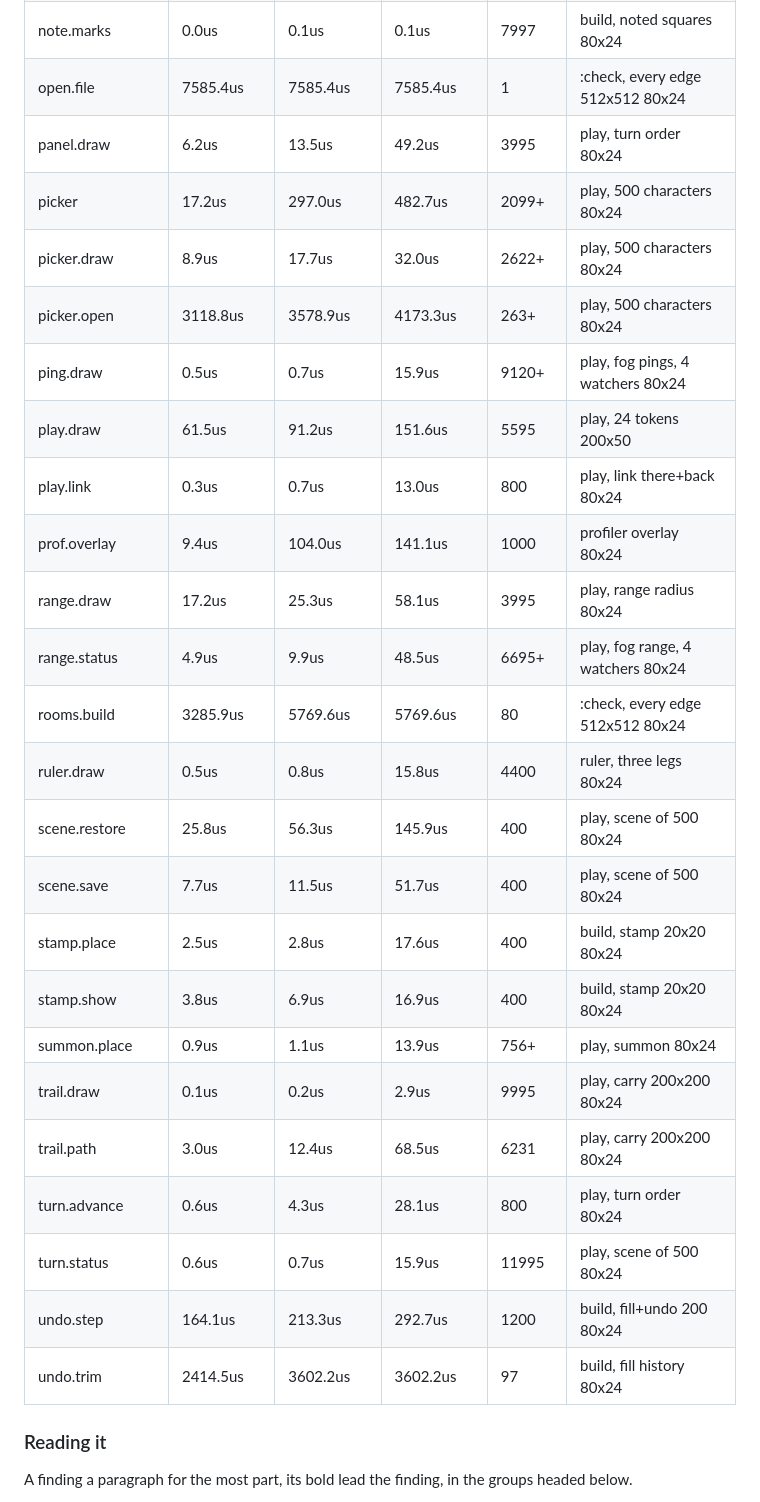
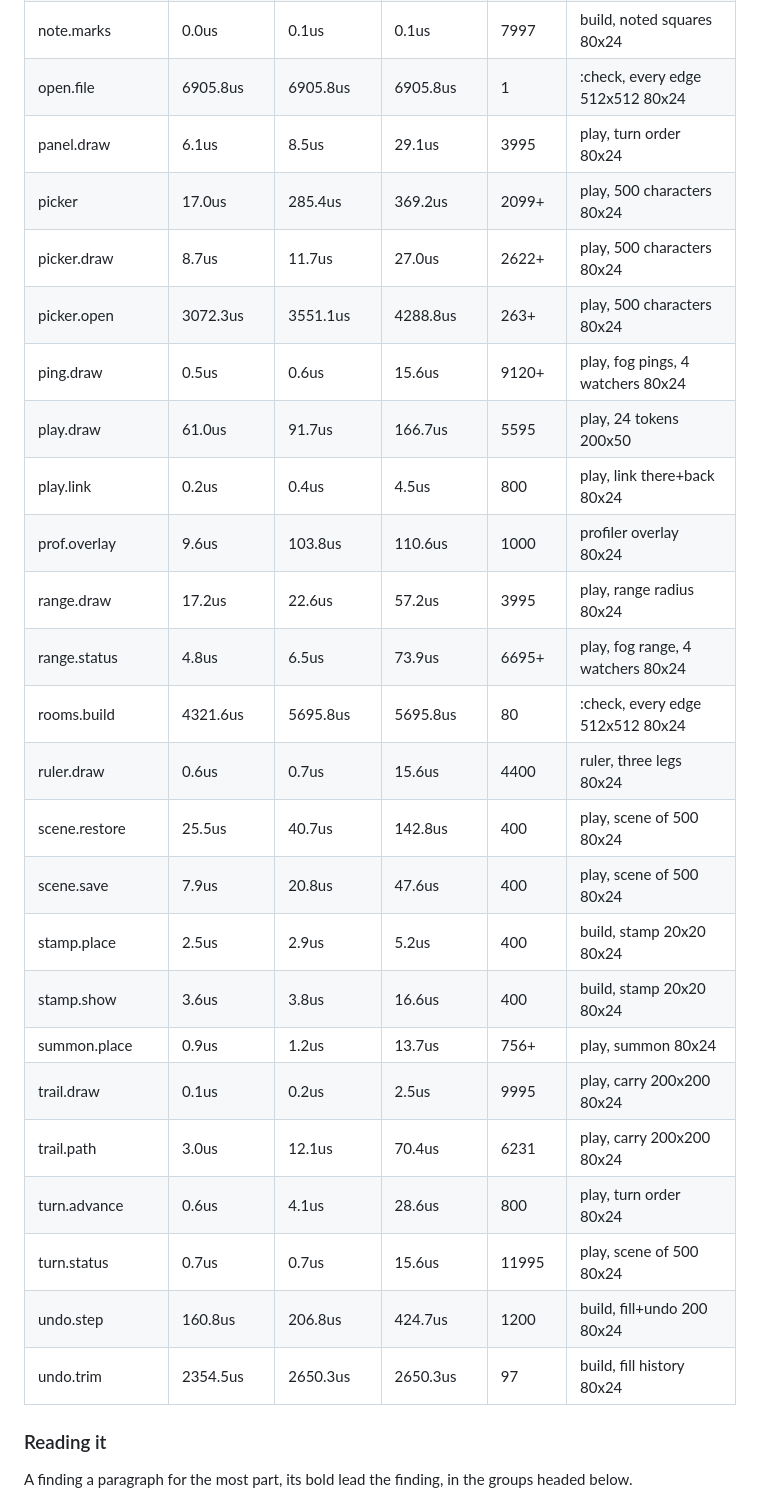
Before and after one commit to TheEmuDev/vtt-tui, a Markdown page: docs/PERFORMANCE.md, the part around one of its changes. GitHub-like rendering.

```diff
--- a/docs/PERFORMANCE.md
+++ b/docs/PERFORMANCE.md
@@ -297,28 +297,28 @@ Machine: Intel Core i7-8700K @ 3.70GHz (6 cores, 12 threads, 4.7 GHz max, powers
 | note.marks       |   0.0us |   0.1us |   0.1us |  7997 | build, noted squares 80x24 |
-| open.file        | 7585.4us | 7585.4us | 7585.4us |     1 | :check, every edge 512x512 80x24 |
-| panel.draw       |   6.2us |  13.5us |  49.2us |  3995 | play, turn order 80x24 |
-| picker           |  17.2us | 297.0us | 482.7us | 2099+ | play, 500 characters 80x24 |
-| picker.draw      |   8.9us |  17.7us |  32.0us | 2622+ | play, 500 characters 80x24 |
-| picker.open      | 3118.8us | 3578.9us | 4173.3us |  263+ | play, 500 characters 80x24 |
-| ping.draw        |   0.5us |   0.7us |  15.9us | 9120+ | play, fog pings, 4 watchers 80x24 |
-| play.draw        |  61.5us |  91.2us | 151.6us |  5595 | play, 24 tokens 200x50 |
-| play.link        |   0.3us |   0.7us |  13.0us |   800 | play, link there+back 80x24 |
-| prof.overlay     |   9.4us | 104.0us | 141.1us |  1000 | profiler overlay 80x24 |
-| range.draw       |  17.2us |  25.3us |  58.1us |  3995 | play, range radius 80x24 |
-| range.status     |   4.9us |   9.9us |  48.5us | 6695+ | play, fog range, 4 watchers 80x24 |
-| rooms.build      | 3285.9us | 5769.6us | 5769.6us |    80 | :check, every edge 512x512 80x24 |
-| ruler.draw       |   0.5us |   0.8us |  15.8us |  4400 | ruler, three legs 80x24 |
-| scene.restore    |  25.8us |  56.3us | 145.9us |   400 | play, scene of 500 80x24 |
-| scene.save       |   7.7us |  11.5us |  51.7us |   400 | play, scene of 500 80x24 |
-| stamp.place      |   2.5us |   2.8us |  17.6us |   400 | build, stamp 20x20 80x24 |
-| stamp.show       |   3.8us |   6.9us |  16.9us |   400 | build, stamp 20x20 80x24 |
-| summon.place     |   0.9us |   1.1us |  13.9us |  756+ | play, summon 80x24     |
-| trail.draw       |   0.1us |   0.2us |   2.9us |  9995 | play, carry 200x200 80x24 |
-| trail.path       |   3.0us |  12.4us |  68.5us |  6231 | play, carry 200x200 80x24 |
-| turn.advance     |   0.6us |   4.3us |  28.1us |   800 | play, turn order 80x24 |
-| turn.status      |   0.6us |   0.7us |  15.9us | 11995 | play, scene of 500 80x24 |
-| undo.step        | 164.1us | 213.3us | 292.7us |  1200 | build, fill+undo 200 80x24 |
-| undo.trim        | 2414.5us | 3602.2us | 3602.2us |    97 | build, fill history 80x24 |
+| open.file        | 6905.8us | 6905.8us | 6905.8us |     1 | :check, every edge 512x512 80x24 |
+| panel.draw       |   6.1us |   8.5us |  29.1us |  3995 | play, turn order 80x24 |
+| picker           |  17.0us | 285.4us | 369.2us | 2099+ | play, 500 characters 80x24 |
+| picker.draw      |   8.7us |  11.7us |  27.0us | 2622+ | play, 500 characters 80x24 |
+| picker.open      | 3072.3us | 3551.1us | 4288.8us |  263+ | play, 500 characters 80x24 |
+| ping.draw        |   0.5us |   0.6us |  15.6us | 9120+ | play, fog pings, 4 watchers 80x24 |
+| play.draw        |  61.0us |  91.7us | 166.7us |  5595 | play, 24 tokens 200x50 |
+| play.link        |   0.2us |   0.4us |   4.5us |   800 | play, link there+back 80x24 |
+| prof.overlay     |   9.6us | 103.8us | 110.6us |  1000 | profiler overlay 80x24 |
+| range.draw       |  17.2us |  22.6us |  57.2us |  3995 | play, range radius 80x24 |
+| range.status     |   4.8us |   6.5us |  73.9us | 6695+ | play, fog range, 4 watchers 80x24 |
+| rooms.build      | 4321.6us | 5695.8us | 5695.8us |    80 | :check, every edge 512x512 80x24 |
+| ruler.draw       |   0.6us |   0.7us |  15.6us |  4400 | ruler, three legs 80x24 |
+| scene.restore    |  25.5us |  40.7us | 142.8us |   400 | play, scene of 500 80x24 |
+| scene.save       |   7.9us |  20.8us |  47.6us |   400 | play, scene of 500 80x24 |
+| stamp.place      |   2.5us |   2.9us |   5.2us |   400 | build, stamp 20x20 80x24 |
+| stamp.show       |   3.6us |   3.8us |  16.6us |   400 | build, stamp 20x20 80x24 |
+| summon.place     |   0.9us |   1.2us |  13.7us |  756+ | play, summon 80x24     |
+| trail.draw       |   0.1us |   0.2us |   2.5us |  9995 | play, carry 200x200 80x24 |
+| trail.path       |   3.0us |  12.1us |  70.4us |  6231 | play, carry 200x200 80x24 |
+| turn.advance     |   0.6us |   4.1us |  28.6us |   800 | play, turn order 80x24 |
+| turn.status      |   0.7us |   0.7us |  15.6us | 11995 | play, scene of 500 80x24 |
+| undo.step        | 160.8us | 206.8us | 424.7us |  1200 | build, fill+undo 200 80x24 |
+| undo.trim        | 2354.5us | 2650.3us | 2650.3us |    97 | build, fill history 80x24 |
 
 ### Reading it
 
```
Also changed, not shown: other parts of docs/PERFORMANCE.md (+345 -337 lines), docs/V2.md (+3 -1 lines).
